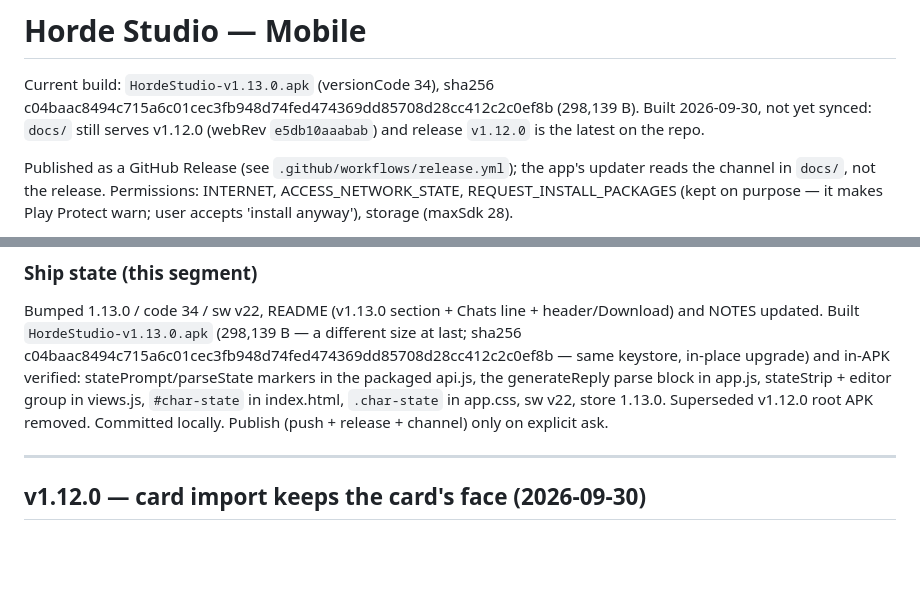
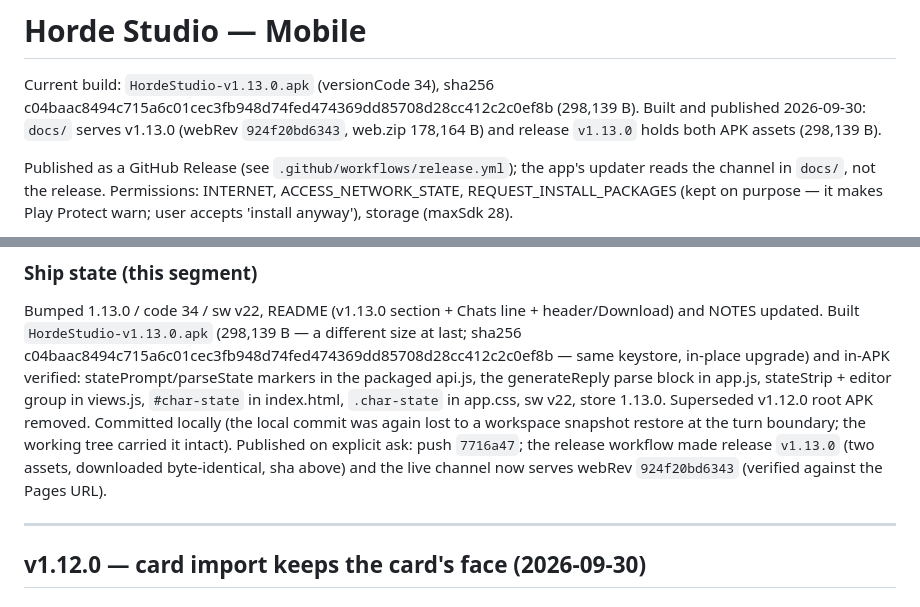
Before and after one commit to tensozanghetzu-hub/horde-studio-apk, a Markdown page: NOTES.md, 2 parts joined by grey strips. Rendered like a GitHub page; blank space fills up the shorter version.

Commit message:
NOTES: record the v1.13.0 publish (release + channel verified) — header and ship-state now current

```diff
--- a/NOTES.md
+++ b/NOTES.md
@@ -2,9 +2,9 @@
 
 Current build: `HordeStudio-v1.13.0.apk` (versionCode 34), sha256
 c04baac8494c715a6c01cec3fb948d74fed474369dd85708d28cc412c2c0ef8b
-(298,139 B). Built 2026-09-30, not yet synced:
-`docs/` still serves v1.12.0 (webRev `e5db10aaabab`) and release
-`v1.12.0` is the latest on the repo.
+(298,139 B). Built and published 2026-09-30:
+`docs/` serves v1.13.0 (webRev `924f20bd6343`, web.zip 178,164 B) and
+release `v1.13.0` holds both APK assets (298,139 B).
 
 Published as a GitHub Release (see `.github/workflows/release.yml`); the app's updater
 reads the channel in `docs/`, not the release.
@@ -573,8 +573,12 @@ markers in the
 packaged api.js, the generateReply parse block in app.js, stateStrip +
 editor group in views.js, `#char-state` in index.html, `.char-state` in
 app.css, sw v22, store 1.13.0. Superseded v1.12.0 root APK removed.
-Committed locally. Publish (push + release + channel) only on explicit
-ask.
+Committed locally (the local commit was again lost to a workspace
+snapshot restore at the turn boundary; the working tree carried it
+intact). Published on explicit ask: push `7716a47`; the release
+workflow made release `v1.13.0` (two assets, downloaded byte-identical,
+sha above) and the live channel now serves webRev `924f20bd6343`
+(verified against the Pages URL).
 
 ---
 
```
